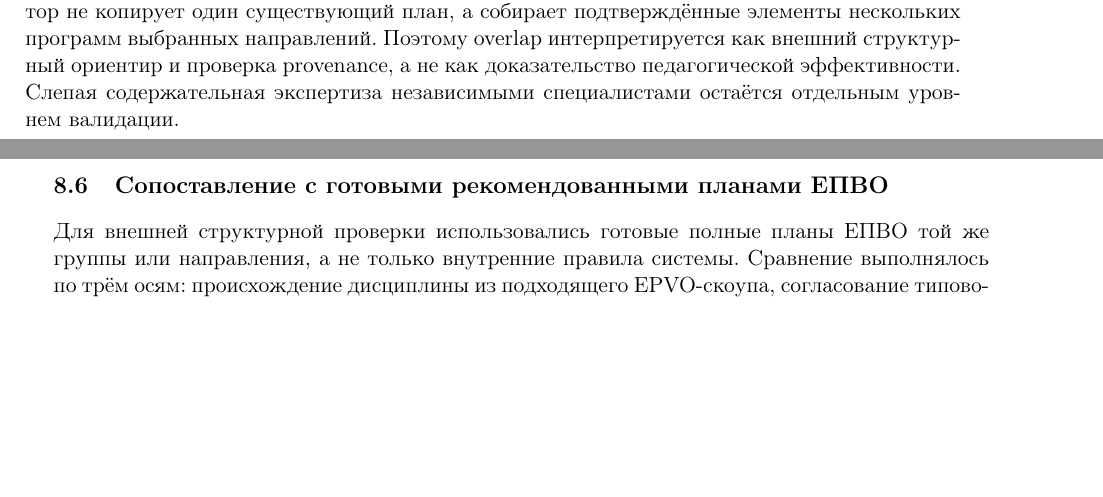
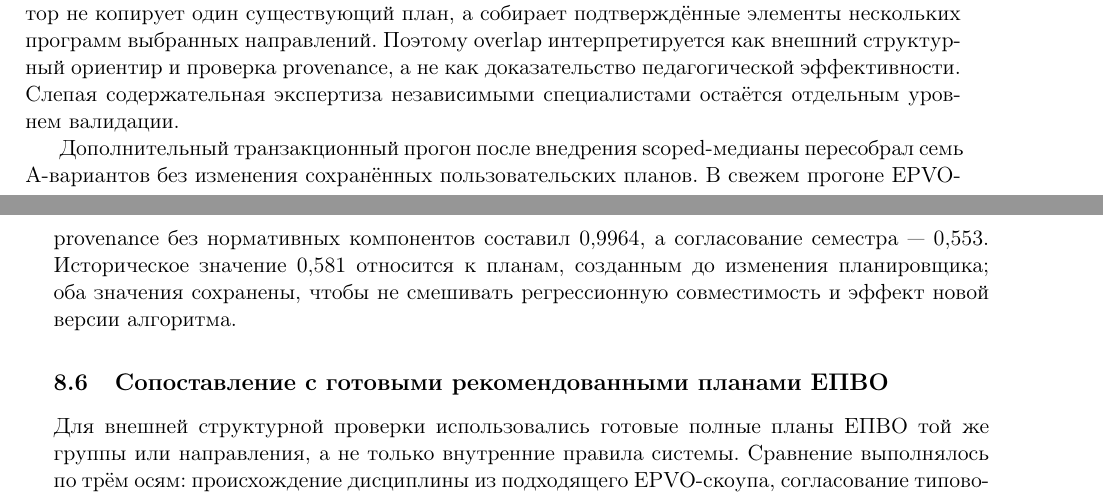
Before and after one commit to kmypat-commits/curriculum-kag, a LaTeX CV (docs/scientific_article/Curriculum_KAG_EPVO_RU.tex): two parts of pages 20 and 21 of 30, joined at a grey line, cut so that both start at the same text, the shorter picture padded with empty space. Compiled offline with pdfLaTeX.

Commit message:
report fresh external validation in article

```diff
--- a/docs/scientific_article/Curriculum_KAG_EPVO_RU.tex
+++ b/docs/scientific_article/Curriculum_KAG_EPVO_RU.tex
@@ -932,6 +932,13 @@ IT--медицина & 1,000 & 0,643 & 0,069 & 0,143\\
 \end{table}
 
 Результат показывает, что 75,8\% реальных дисциплин всех контрольных планов имеют прямое происхождение из реестра ЕПВО, а 51,0\% дисциплин с известным типовым семестром размещены в пределах одного семестра от медианного семестра подходящих EPVO-источников. Использование медианы по канонической дисциплине предотвращает зависимость результата от случайного дубля одной программы. Защищённые регуляторные элементы ГОСО (практики, исследовательская работа и аттестация) не имеют обязательного EPVO-course-id и поэтому считаются отдельным источником, а не ошибкой происхождения: после их исключения EPVO provenance quality-eligible планов составляет 99,3\%. Один намеренно созданный отрицательный stress-test с невыполнимой нагрузкой не включается в production-среднее; для шести quality-eligible планов общая семестровая согласованность составляет 58,1\%. Низкий Jaccard с одной ближайшей программой ожидаем для новых междисциплинарных профессий: генератор не копирует один существующий план, а собирает подтверждённые элементы нескольких программ выбранных направлений. Поэтому overlap интерпретируется как внешний структурный ориентир и проверка provenance, а не как доказательство педагогической эффективности. Слепая содержательная экспертиза независимыми специалистами остаётся отдельным уровнем валидации.
+
+Дополнительный транзакционный прогон после внедрения scoped-медианы пересобрал семь
+A-вариантов без изменения сохранённых пользовательских планов. В свежем прогоне
+EPVO-provenance без нормативных компонентов составил 0,9964, а согласование семестра
+— 0,553. Историческое значение 0,581 относится к планам, созданным до изменения
+планировщика; оба значения сохранены, чтобы не смешивать регрессионную совместимость
+и эффект новой версии алгоритма.
 
   \subsection{Сопоставление с готовыми рекомендованными планами ЕПВО}
 
```
